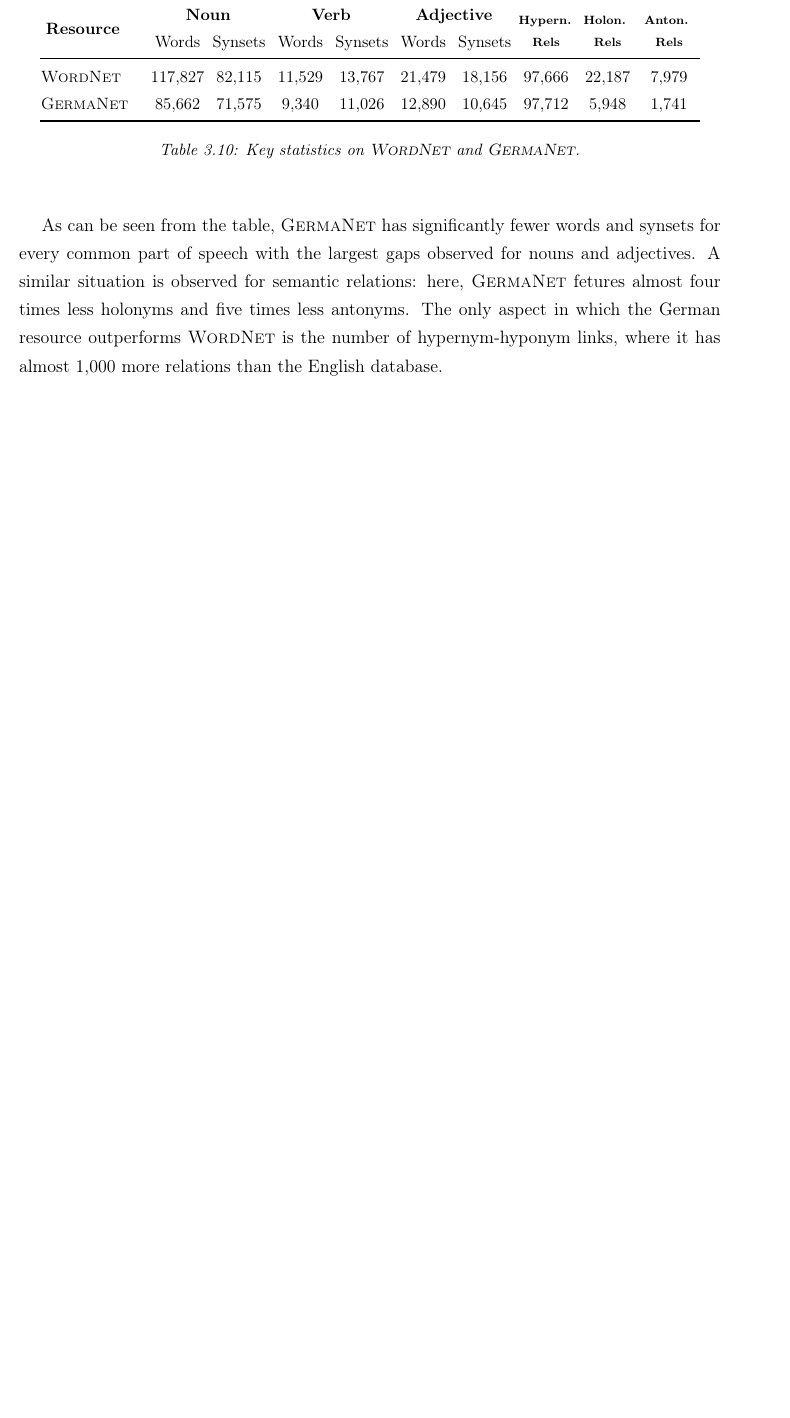
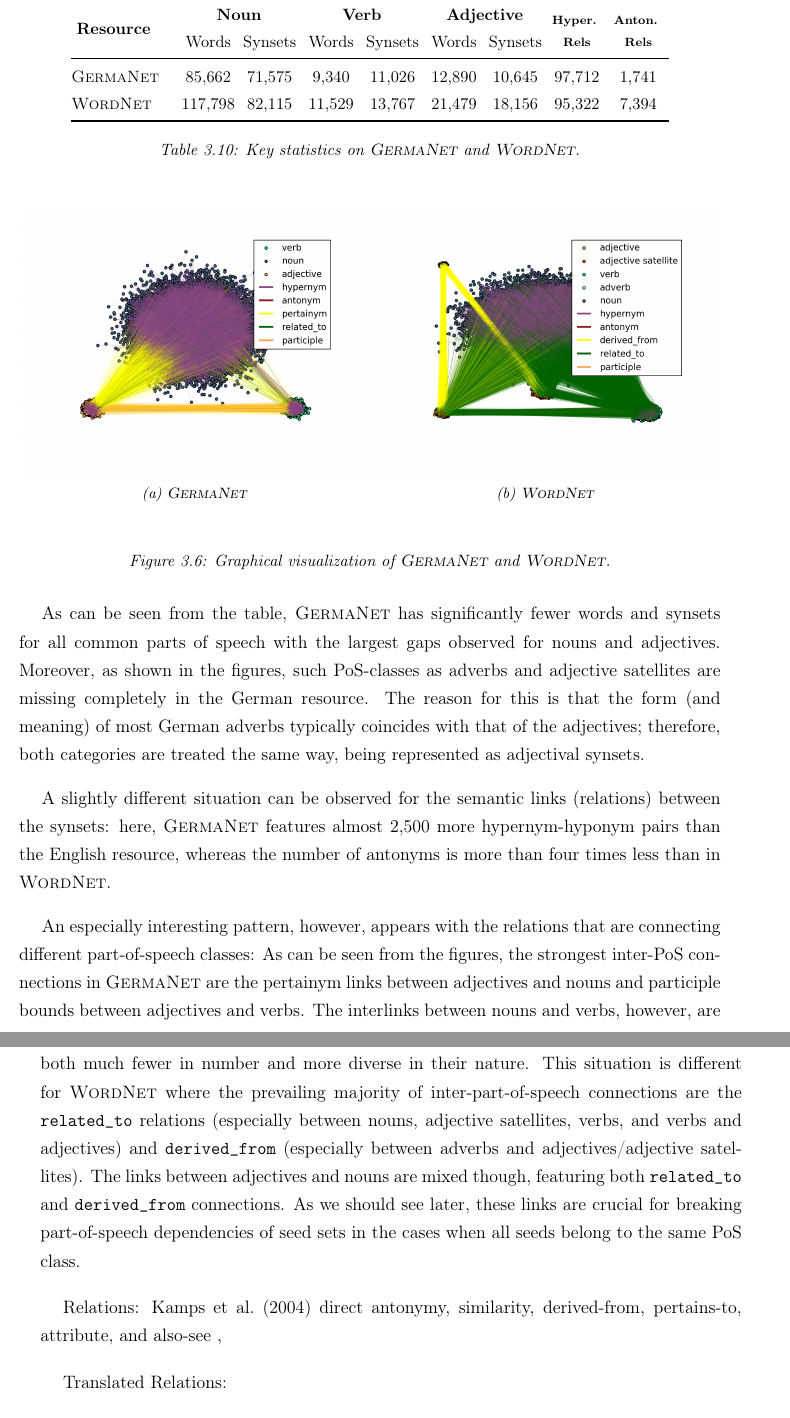
Before and after one commit to WladimirSidorenko/Dissertation, a LaTeX thesis (sidarenka_thesis.tex, which reads sentiment_lexica.tex): part of page 68 of 105 before the commit and two parts of pages 68 and 69 of 107 after it, the two joined at a grey line, cut so that both start at the same text, the shorter picture padded with empty space. Compiled offline with pdfLaTeX.

Commit message:
WordNet Germanet description updated

```diff
--- a/sentiment_lexica.tex
+++ b/sentiment_lexica.tex
@@ -535,38 +540,86 @@
   \begin{center}
     \bgroup \setlength\tabcolsep{0.1\tabcolsep}\scriptsize \small
     \begin{tabular}{p{0.15\textwidth} % first columm
-        *{9}{>{\centering\arraybackslash}m{0.085\textwidth}}} % next nine columns
+        *{8}{>{\centering\arraybackslash}m{0.085\textwidth}}} % next nine columns
       \toprule
       & \multicolumn{2}{c}{\bfseries Noun} & %
       \multicolumn{2}{c}{\bfseries Verb} & %
-      \multicolumn{2}{c}{\bfseries Adjective} & & & \\
+      \multicolumn{2}{c}{\bfseries Adjective} & & \\
       \multirow{-2}{0.12\columnwidth}{\centering\bfseries Resource} & %
       Words & Synsets & Words & Synsets & Words & Synsets & %
-      \multirow{-2}{0.085\columnwidth}{\centering\scriptsize\bfseries{}Hy\-per\-n.\newline{}Rels} & %
-      \multirow{-2}{0.085\columnwidth}{\centering\scriptsize\bfseries{}Ho\-lo\-n.\newline{}Rels} & %
+      \multirow{-2}{0.085\columnwidth}{\centering\scriptsize\bfseries{}Hy\-per.\newline{}Rels} & %
       \multirow{-2}{0.085\columnwidth}{\centering\scriptsize\bfseries{}Anto\-n.\newline{}Rels}\\
       \midrule
 
-      \textsc{WordNet}  & 117,827 & 82,115 & 11,529 & 13,767 & 21,479 & 18,156 & 97,666 & %
-      22,187 & 7,979\\
-      \textsc{GermaNet} & 85,662 & 71,575 & 9,340 & 11,026 & 12,890 & 10,645 & 97,712 & 5,948 & 1,741\\
+      \textsc{GermaNet} & 85,662 & 71,575 & 9,340 & 11,026 & 12,890 & 10,645 & %
+      97,712 & 1,741\\
+      \textsc{WordNet}  & 117,798 & 82,115 & 11,529 & 13,767 & 21,479 & 18,156 & %
+      95,322 & 7,394\\
       \bottomrule
     \end{tabular}
     \egroup
-    \caption{Key statistics on \textsc{WordNet} and
-      \textsc{GermaNet}.}
+    \caption{Key statistics on \textsc{GermaNet} and
+      \textsc{WordNet}.}
     \label{snt-lex:tbl:germanet-wordnet}
   \end{center}
 \end{table}
 
+\begin{figure*}[htbp!]
+{
+\centering
+\begin{subfigure}{.5\textwidth}
+  \centering
+  \includegraphics[width=\linewidth]{img/germanet.png}
+  \caption{\textsc{GermaNet}}\label{snt-lex:fig:germanet}
+\end{subfigure}%
+\begin{subfigure}{.5\textwidth}
+  \centering
+  \includegraphics[width=\linewidth]{img/wordnet.png}
+  \caption{\textsc{WordNet}}\label{snt-lex:fig:wordnet}
+\end{subfigure}
+}
+\caption{Graphical visualization of \textsc{GermaNet} and
+      \textsc{WordNet}.}\label{snt:fig:crp-sent-emo-distr}
+\end{figure*}
+
 As can be seen from the table, \textsc{GermaNet} has significantly
-fewer words and synsets for every common part of speech with the
-largest gaps observed for nouns and adjectives.  A similar situation
-is observed for semantic relations: here, \textsc{GermaNet} fetures
-almost four times less holonyms and five times less antonyms.  The
-only aspect in which the German resource outperforms \textsc{WordNet}
-is the number of hypernym-hyponym links, where it has almost 1,000
-more relations than the English database.
+fewer words and synsets for all common parts of speech with the
+largest gaps observed for nouns and adjectives.  Moreover, as shown in
+the figures, such PoS-classes as adverbs and adjective satellites are
+missing completely in the German resource.  The reason for this is
+that the form (and meaning) of most German adverbs typically coincides
+with that of the adjectives; therefore, both categories are treated
+the same way, being represented as adjectival synsets.
+
+A slightly different situation can be observed for the semantic links
+(relations) between the synsets: here, \textsc{GermaNet} features
+almost 2,500 more hypernym-hyponym pairs than the English resource,
+whereas the number of antonyms is more than four times less than in
+\textsc{WordNet}.
+
+An especially interesting pattern, however, appears with the relations
+that are connecting different part-of-speech classes: As can be seen
+from the figures, the strongest inter-PoS connections in
+\textsc{GermaNet} are the pertainym links between adjectives and nouns
+and participle bounds between adjectives and verbs.  The interlinks
+between nouns and verbs, however, are both much fewer in number and
+more diverse in their nature.  This situation is different for
+\textsc{WordNet} where the prevailing majority of inter-part-of-speech
+connections are the \texttt{related\_to} relations (especially between
+nouns, adjective satellites, verbs, and verbs and adjectives) and
+\texttt{derived\_from} (especially between adverbs and
+adjectives/adjective satellites).  The links between adjectives and
+nouns are mixed though, featuring both \texttt{related\_to} and
+\texttt{derived\_from} connections.  As we should see later, these
+links are crucial for breaking part-of-speech dependencies of seed
+sets in the cases when all seeds belong to the same PoS class.
+
+
+
+Relations: \citet{Kamps:04} direct antonymy, similarity, derived-from,
+pertains-to, attribute, and also-see ,
+
+Translated Relations:
 
 The results of this method are shown in Table~\ref{snt-lex:tbl:swn-res}.
 
```
Also changed, not shown: img/germanet.png (added), img/wordnet.png (added), sentiment_lexica.tex (89 more changed lines), 1 other file.
